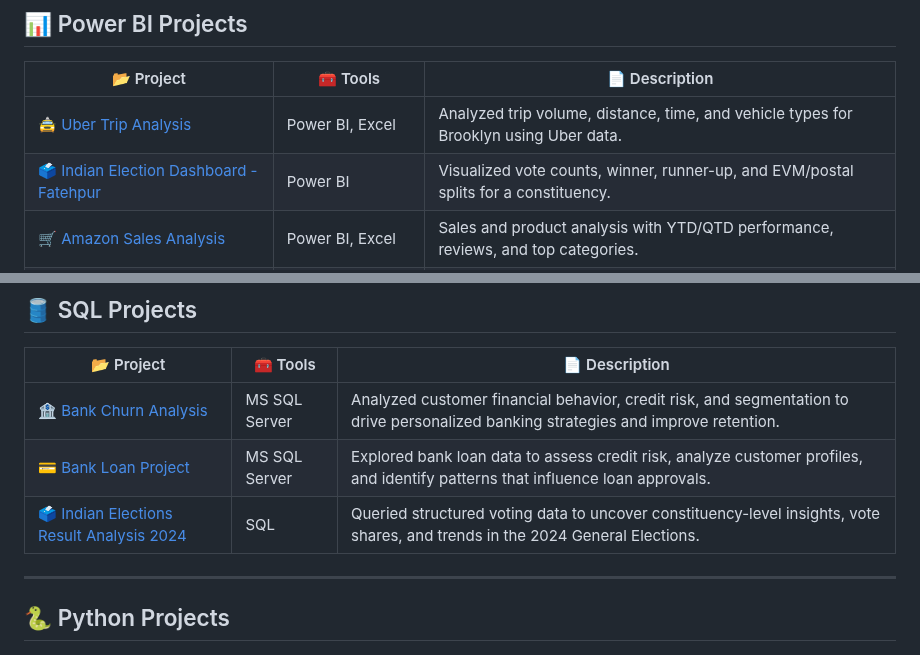
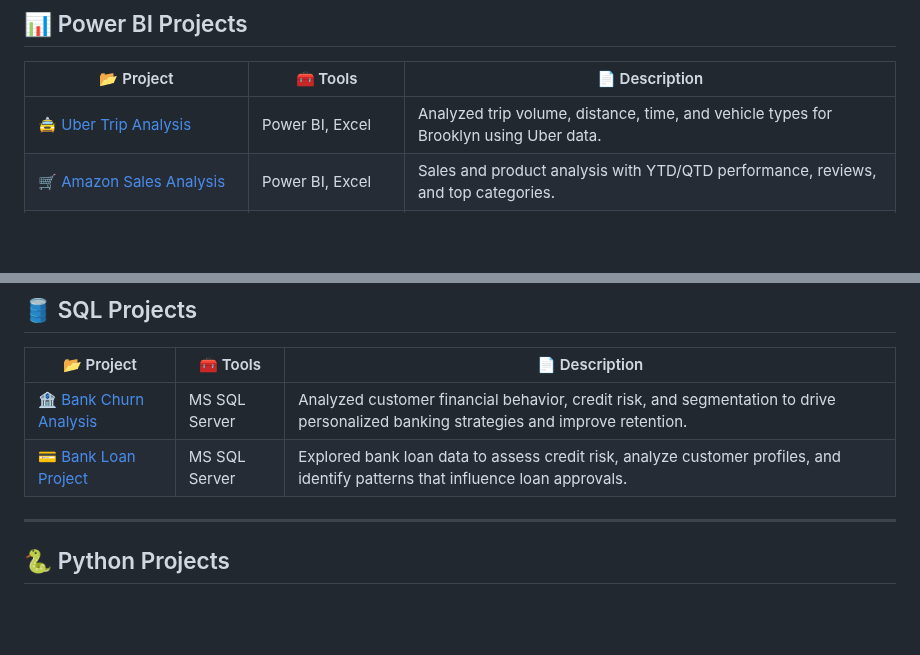
Before and after one commit to lalithasaipasala/data-analytics-projects, a Markdown page: README.md, 2 parts joined by grey strips. Rendered like a GitHub page; blank space fills up the shorter version.

```diff
--- a/README.md
+++ b/README.md
@@ -26,7 +26,6 @@ Welcome to my curated portfolio! Below, I have categorized my projects based on
 | 📂 Project | 🧰 Tools | 📄 Description |
 |------------|----------|----------------|
 | 🚖 [Uber Trip Analysis](https://github.com/lalithasaipasala/blinkit-dashboard) | Power BI, Excel | Analyzed trip volume, distance, time, and vehicle types for Brooklyn using Uber data. |
-| 🗳️ [Indian Election Dashboard - Fatehpur](https://github.com/lalithasaipasala/blinkit-dashboard) | Power BI | Visualized vote counts, winner, runner-up, and EVM/postal splits for a constituency. |
 | 🛒 [Amazon Sales Analysis](https://github.com/lalithasaipasala/blinkit-dashboard) | Power BI, Excel | Sales and product analysis with YTD/QTD performance, reviews, and top categories. |
 | 💵 [Financial Complaints Overview](https://github.com/lalithasaipasala/blinkit-dashboard) | Power BI | Tracked 75K+ complaints by issue, product, resolution rate, and monthly trends. |
 | 🏥 [Healthcare Screening Analysis](https://github.com/lalithasaipasala/blinkit-dashboard) | Power BI | Dashboard showing member screening by region, ethnicity, race, and language. |
@@ -44,8 +43,6 @@ Welcome to my curated portfolio! Below, I have categorized my projects based on
 |------------|----------|----------------|
 | 🏦 [Bank Churn Analysis](https://github.com/lalithasaipasala/Sql_Projects/blob/main/Bank%20Churn%20-%20SQL%20Project-20250519T163349Z-1-001.zip) | MS SQL Server | Analyzed customer financial behavior, credit risk, and segmentation to drive personalized banking strategies and improve retention. |
 | 💳 [Bank Loan Project](https://github.com/lalithasaipasala/Sql_Projects/blob/main/India%20Elections%20Analysis-20250519T163359Z-1-001.zip) | MS SQL Server | Explored bank loan data to assess credit risk, analyze customer profiles, and identify patterns that influence loan approvals. |
-| 🗳️ [Indian Elections Result Analysis 2024](https://github.com/lalithasaipasala/Sql_Projects/blob/main/India%20Elections%20Analysis-20250519T163359Z-1-001.zip) | SQL | Queried structured voting data to uncover constituency-level insights, vote shares, and trends in the 2024 General Elections. |
-
 
 ---
 
```
